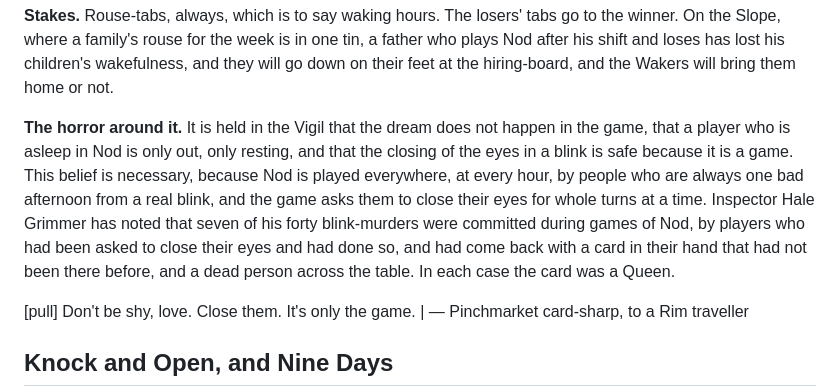
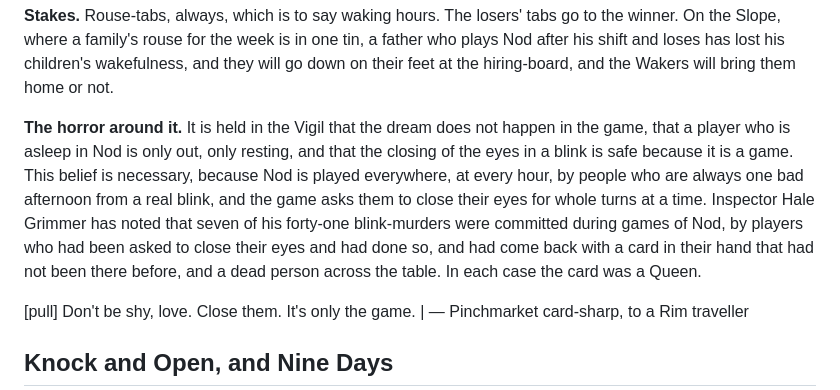
Before and after one commit to lucylothiansp-code/newgame, a Markdown page: book4/50_trinkets_games.md, the part around the change. GitHub-like rendering.

Commit message:
Table Scraps: trinkets and games; continuity fix
Co-Authored-By: Claude Opus 5.5 <noreply@anthropic.com>
Claude-Session: https://claude.ai/code/session_01LxRtYhD2YZKxfEuTBdW7Um

```diff
--- a/book4/50_trinkets_games.md
+++ b/book4/50_trinkets_games.md
@@ -846,7 +846,7 @@ The great card game of the Vigil is a game of staying awake, played by people wh
 
 **Stakes.** Rouse-tabs, always, which is to say waking hours. The losers' tabs go to the winner. On the Slope, where a family's rouse for the week is in one tin, a father who plays Nod after his shift and loses has lost his children's wakefulness, and they will go down on their feet at the hiring-board, and the Wakers will bring them home or not.
 
-**The horror around it.** It is held in the Vigil that the dream does not happen in the game, that a player who is asleep in Nod is only out, only resting, and that the closing of the eyes in a blink is safe because it is a game. This belief is necessary, because Nod is played everywhere, at every hour, by people who are always one bad afternoon from a real blink, and the game asks them to close their eyes for whole turns at a time. Inspector Hale Grimmer has noted that seven of his forty blink-murders were committed during games of Nod, by players who had been asked to close their eyes and had done so, and had come back with a card in their hand that had not been there before, and a dead person across the table. In each case the card was a Queen.
+**The horror around it.** It is held in the Vigil that the dream does not happen in the game, that a player who is asleep in Nod is only out, only resting, and that the closing of the eyes in a blink is safe because it is a game. This belief is necessary, because Nod is played everywhere, at every hour, by people who are always one bad afternoon from a real blink, and the game asks them to close their eyes for whole turns at a time. Inspector Hale Grimmer has noted that seven of his forty-one blink-murders were committed during games of Nod, by players who had been asked to close their eyes and had done so, and had come back with a card in their hand that had not been there before, and a dead person across the table. In each case the card was a Queen.
 
 [pull] Don't be shy, love. Close them. It's only the game. | — Pinchmarket card-sharp, to a Rim traveller
 
```
